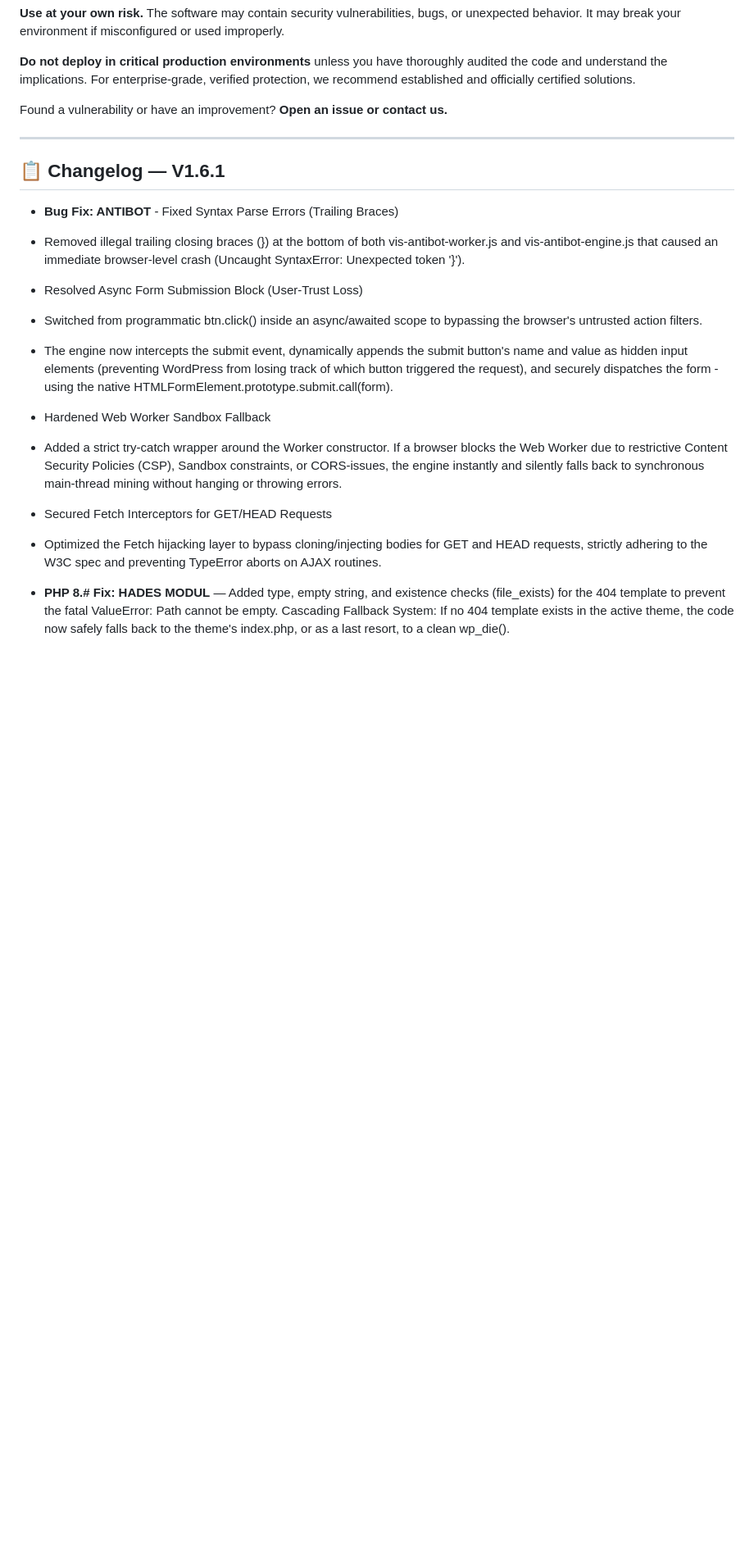
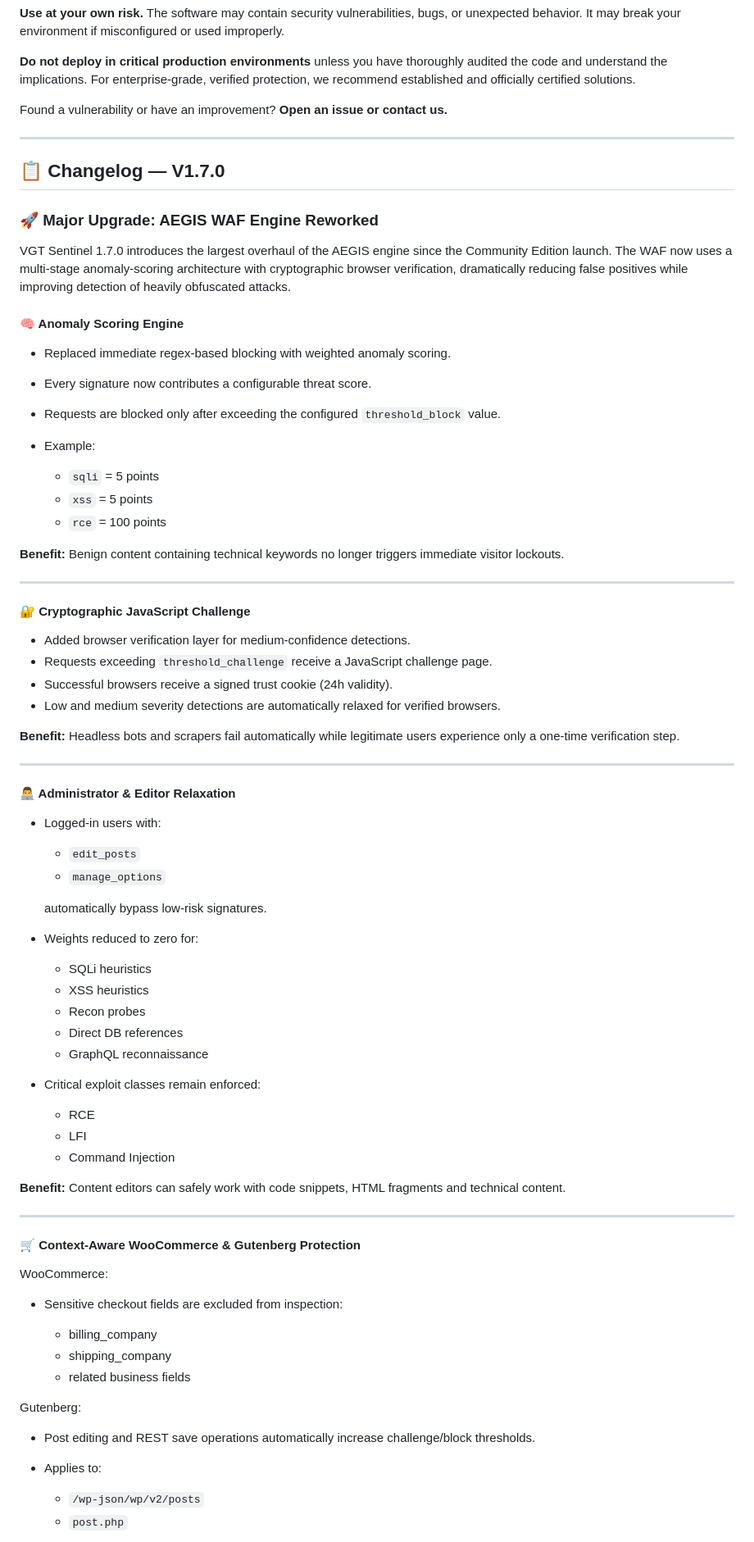
Before and after one commit to visiongaiatechnology/sentinelcom, a Markdown page: README.md, the part around one of its changes. Shown at 82% size. Rendered like a GitHub page; blank space fills up the shorter version.

```diff
--- a/README.md
+++ b/README.md
@@ -26,17 +26,81 @@ Found a vulnerability or have an improvement? **Open an issue or contact us.**
 
 ---
 
-## 📋 Changelog — V1.6.1
 
-- **Bug Fix: ANTIBOT** - Fixed Syntax Parse Errors (Trailing Braces)
-- Removed illegal trailing closing braces (}) at the bottom of both vis-antibot-worker.js and vis-antibot-engine.js that caused an immediate browser-level crash (Uncaught SyntaxError: Unexpected token '}').
-- Resolved Async Form Submission Block (User-Trust Loss)
-- Switched from programmatic btn.click() inside an async/awaited scope to bypassing the browser's untrusted action filters.
-- The engine now intercepts the submit event, dynamically appends the submit button's name and value as hidden input elements (preventing WordPress from losing track of which button triggered the request), and securely dispatches the form - using the native HTMLFormElement.prototype.submit.call(form).
-- Hardened Web Worker Sandbox Fallback
-- Added a strict try-catch wrapper around the Worker constructor. If a browser blocks the Web Worker due to restrictive Content Security Policies (CSP), Sandbox constraints, or CORS-issues, the engine instantly and silently falls back to synchronous main-thread mining without hanging or throwing errors.
-- Secured Fetch Interceptors for GET/HEAD Requests
-- Optimized the Fetch hijacking layer to bypass cloning/injecting bodies for GET and HEAD requests, strictly adhering to the W3C spec and preventing TypeError aborts on AJAX routines.
+## 📋 Changelog — V1.7.0
 
-- **PHP 8.# Fix: HADES MODUL** — Added type, empty string, and existence checks (file_exists) for the 404 template to prevent the fatal ValueError: Path cannot be empty.
-Cascading Fallback System: If no 404 template exists in the active theme, the code now safely falls back to the theme's index.php, or as a last resort, to a clean wp_die().
+### 🚀 Major Upgrade: AEGIS WAF Engine Reworked
+
+VGT Sentinel 1.7.0 introduces the largest overhaul of the AEGIS engine since the Community Edition launch. The WAF now uses a multi-stage anomaly-scoring architecture with cryptographic browser verification, dramatically reducing false positives while improving detection of heavily obfuscated attacks.
+
+#### 🧠 Anomaly Scoring Engine
+
+* Replaced immediate regex-based blocking with weighted anomaly scoring.
+* Every signature now contributes a configurable threat score.
+* Requests are blocked only after exceeding the configured `threshold_block` value.
+* Example:
+
+  * `sqli` = 5 points
+  * `xss` = 5 points
+  * `rce` = 100 points
+
+**Benefit:** Benign content containing technical keywords no longer triggers immediate visitor lockouts.
+
+---
+
+#### 🔐 Cryptographic JavaScript Challenge
+
+* Added browser verification layer for medium-confidence detections.
+* Requests exceeding `threshold_challenge` receive a JavaScript challenge page.
+* Successful browsers receive a signed trust cookie (24h validity).
+* Low and medium severity detections are automatically relaxed for verified browsers.
+
+**Benefit:** Headless bots and scrapers fail automatically while legitimate users experience only a one-time verification step.
+
+---
+
+#### 👨‍💻 Administrator & Editor Relaxation
+
+* Logged-in users with:
+
+  * `edit_posts`
+  * `manage_options`
+
+  automatically bypass low-risk signatures.
+
+* Weights reduced to zero for:
+
+  * SQLi heuristics
+  * XSS heuristics
+  * Recon probes
+  * Direct DB references
+  * GraphQL reconnaissance
+
+* Critical exploit classes remain enforced:
+
+  * RCE
+  * LFI
+  * Command Injection
+
+**Benefit:** Content editors can safely work with code snippets, HTML fragments and technical content.
+
+---
+
+#### 🛒 Context-Aware WooCommerce & Gutenberg Protection
+
+WooCommerce:
+
+* Sensitive checkout fields are excluded from inspection:
+
+  * billing_company
+  * shipping_company
+  * related business fields
+
+Gutenberg:
+
+* Post editing and REST save operations automatically increase challenge/block thresholds.
+* Applies to:
+
+  * `/wp-json/wp/v2/posts`
+  * `post.php`
+
```
Also changed, not shown: other parts of README.md (+92 -1 lines).
